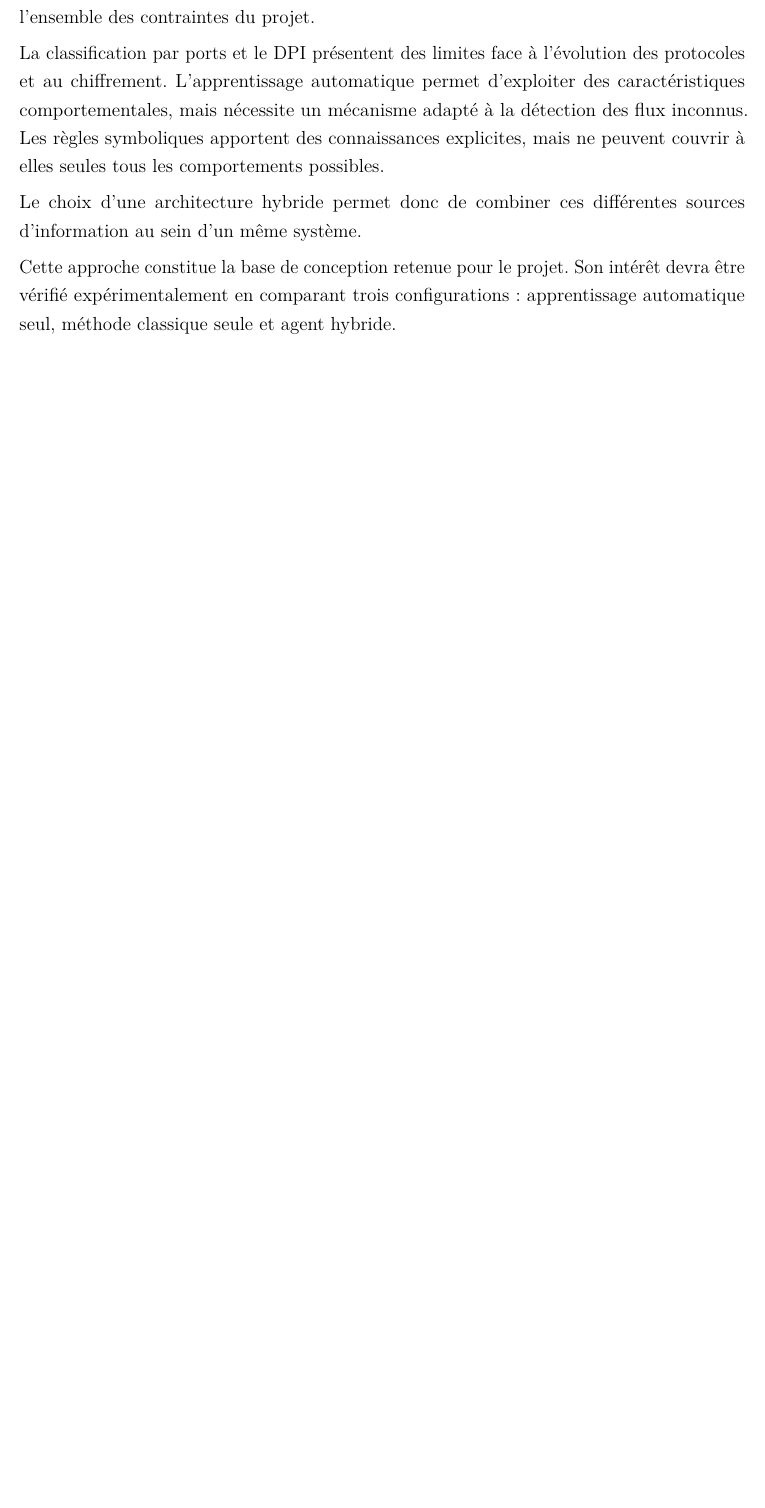
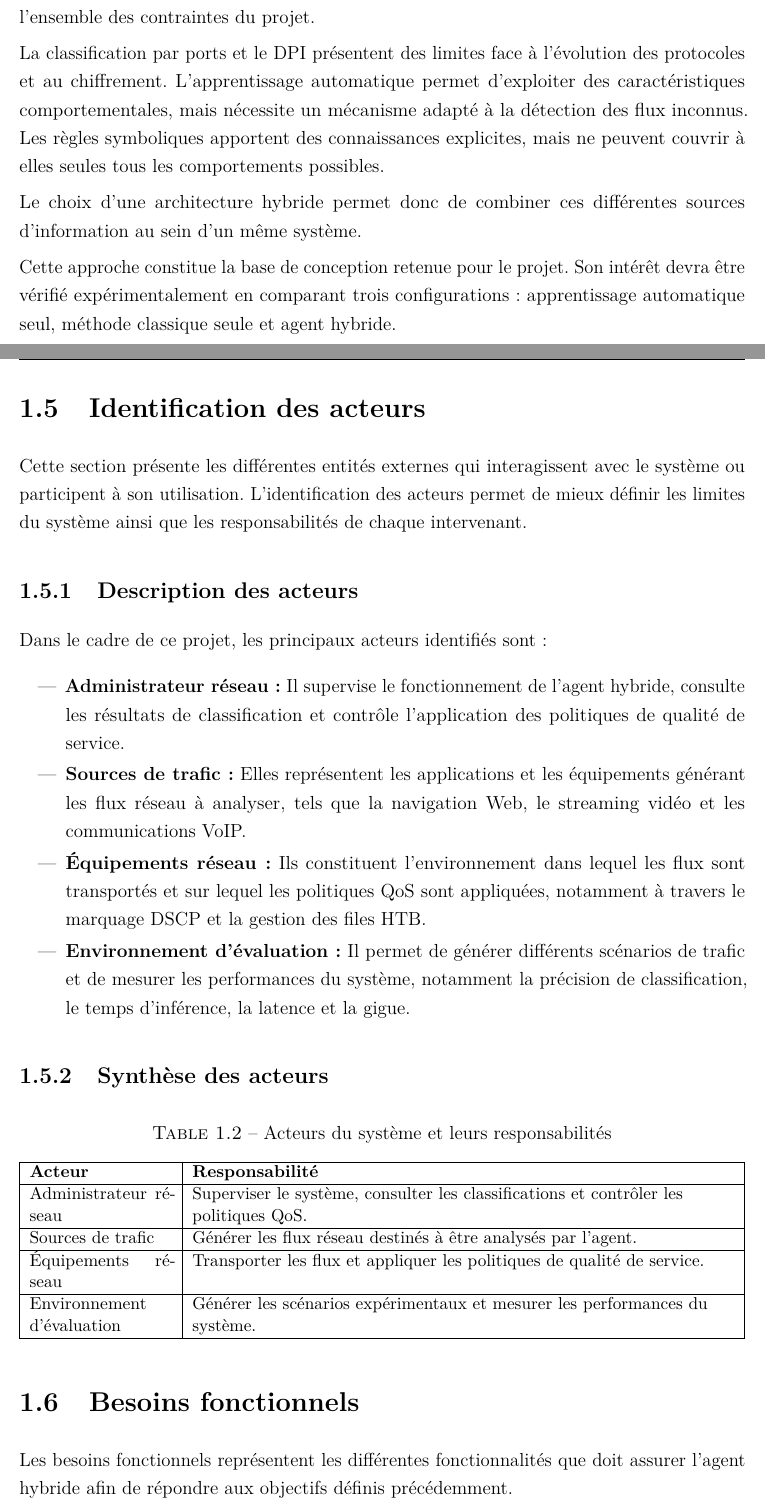
Before and after one commit to Lamouchi-Saif/conception_Agent-hybride-de-classification-de-trafic-chiffr-, a LaTeX document (main.tex, which reads analyse.tex): part of page 14 of 42 before the commit and two parts of pages 14 and 15 of 44 after it, the two joined at a grey line, cut so that both start at the same text, the shorter picture padded with empty space. Compiled offline with pdfLaTeX.

Commit message:
docs: add actors identification and functional requirements

```diff
--- a/analyse.tex
+++ b/analyse.tex
@@ -390,3 +390,74 @@ Cette approche constitue la base de conception retenue pour le
 projet. Son intérêt devra être vérifié expérimentalement en
 comparant trois configurations : apprentissage automatique seul,
 méthode classique seule et agent hybride.
+
+
+\section{Identification des acteurs}
+
+Cette section présente les différentes entités externes qui
+interagissent avec le système ou participent à son utilisation.
+L'identification des acteurs permet de mieux définir les limites
+du système ainsi que les responsabilités de chaque intervenant.
+
+\subsection{Description des acteurs}
+
+Dans le cadre de ce projet, les principaux acteurs identifiés sont :
+
+\begin{itemize}
+    \item \textbf{Administrateur réseau :}
+    Il supervise le fonctionnement de l'agent hybride, consulte
+    les résultats de classification et contrôle l'application
+    des politiques de qualité de service.
+
+    \item \textbf{Sources de trafic :}
+    Elles représentent les applications et les équipements
+    générant les flux réseau à analyser, tels que la navigation
+    Web, le streaming vidéo et les communications VoIP.
+
+    \item \textbf{Équipements réseau :}
+    Ils constituent l'environnement dans lequel les flux sont
+    transportés et sur lequel les politiques QoS sont appliquées,
+    notamment à travers le marquage DSCP et la gestion des files HTB.
+
+    \item \textbf{Environnement d'évaluation :}
+    Il permet de générer différents scénarios de trafic et de
+    mesurer les performances du système, notamment la précision
+    de classification, le temps d'inférence, la latence et la gigue.
+\end{itemize}
+
+\subsection{Synthèse des acteurs}
+
+\begin{table}[H]
+\centering
+\caption{Acteurs du système et leurs responsabilités}
+\label{tab:acteurs}
+\small
+\begin{tabularx}{\textwidth}{|p{3.2cm}|Y|}
+\hline
+\textbf{Acteur} & \textbf{Responsabilité} \\
+\hline
+Administrateur réseau &
+Superviser le système, consulter les classifications et
+contrôler les politiques QoS. \\
+\hline
+Sources de trafic &
+Générer les flux réseau destinés à être analysés par l'agent. \\
+\hline
+Équipements réseau &
+Transporter les flux et appliquer les politiques de qualité
+de service. \\
+\hline
+Environnement d'évaluation &
+Générer les scénarios expérimentaux et mesurer les performances
+du système. \\
+\hline
+\end{tabularx}
+\end{table}
+
+
+
+\section{Besoins fonctionnels}
+
+Les besoins fonctionnels représentent les différentes
+fonctionnalités que doit assurer l'agent hybride afin de répondre
+aux objectifs définis précédemment.
@@ -392,0 +523 @@ méthode classique seule et agent hybride.
+notamment à travers le marquage DSCP et la gestion des files HTB. \\
```
Also changed, not shown: main.pdf, analyse.tex (73 more changed lines).
